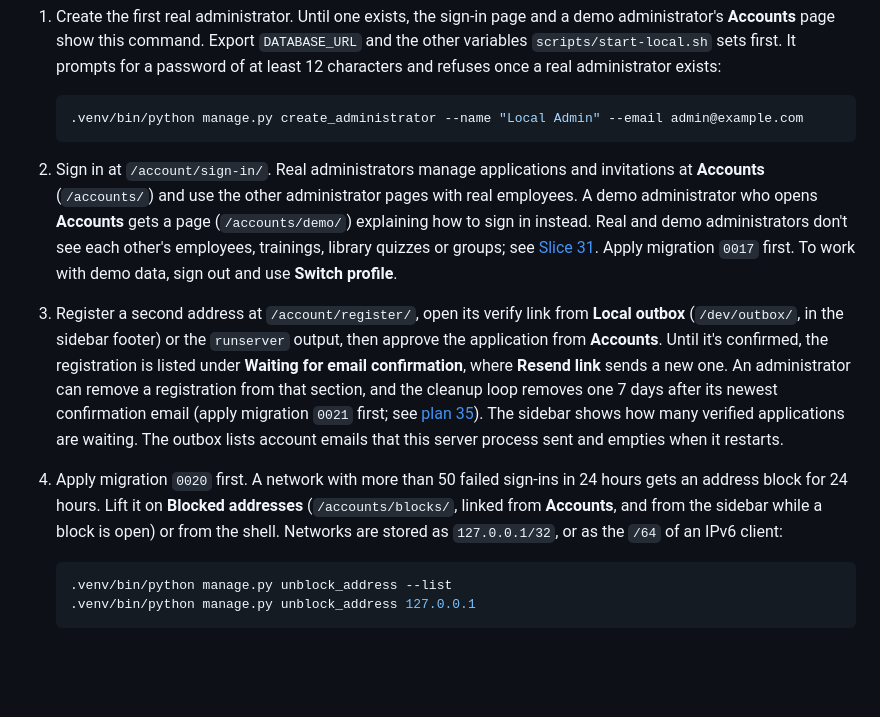
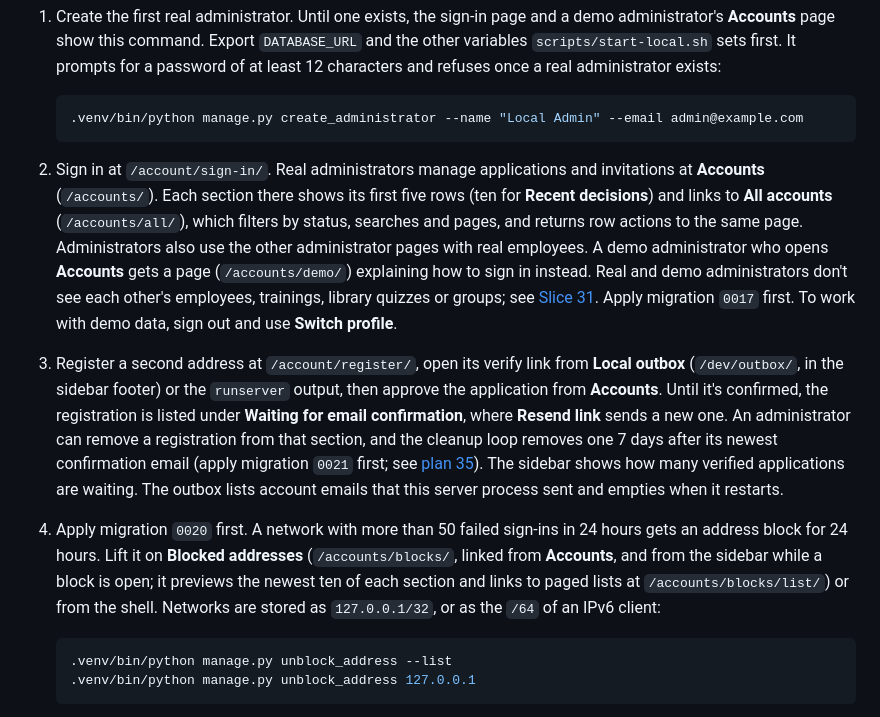
Before and after one commit to cts-janderson/employee-training-app, a Markdown page: docs/local-development.md, the part around the change. Rendered like a GitHub page; blank space fills up the shorter version.

````diff
--- a/docs/local-development.md
+++ b/docs/local-development.md
@@ -46,10 +46,10 @@ Sign-in, registration, approval, invitations and password reset work locally wit
    .venv/bin/python manage.py create_administrator --name "Local Admin" --email admin@example.com
    ```
 
-2. Sign in at `/account/sign-in/`. Real administrators manage applications and invitations at **Accounts** (`/accounts/`) and use the other administrator pages with real employees. A demo administrator who opens **Accounts** gets a page (`/accounts/demo/`) explaining how to sign in instead. Real and demo administrators don't see each other's employees, trainings, library quizzes or groups; see [Slice 31](plans/31-real-employee-workflows.md). Apply migration `0017` first. To work with demo data, sign out and use **Switch profile**.
+2. Sign in at `/account/sign-in/`. Real administrators manage applications and invitations at **Accounts** (`/accounts/`). Each section there shows its first five rows (ten for **Recent decisions**) and links to **All accounts** (`/accounts/all/`), which filters by status, searches and pages, and returns row actions to the same page. Administrators also use the other administrator pages with real employees. A demo administrator who opens **Accounts** gets a page (`/accounts/demo/`) explaining how to sign in instead. Real and demo administrators don't see each other's employees, trainings, library quizzes or groups; see [Slice 31](plans/31-real-employee-workflows.md). Apply migration `0017` first. To work with demo data, sign out and use **Switch profile**.
 3. Register a second address at `/account/register/`, open its verify link from **Local outbox** (`/dev/outbox/`, in the sidebar footer) or the `runserver` output, then approve the application from **Accounts**. Until it's confirmed, the registration is listed under **Waiting for email confirmation**, where **Resend link** sends a new one. An administrator can remove a registration from that section, and the cleanup loop removes one 7 days after its newest confirmation email (apply migration `0021` first; see [plan 35](plans/35-registration-removal-and-list-previews.md)). The sidebar shows how many verified applications are waiting. The outbox lists account emails that this server process sent and empties when it restarts.
 
-4. Apply migration `0020` first. A network with more than 50 failed sign-ins in 24 hours gets an address block for 24 hours. Lift it on **Blocked addresses** (`/accounts/blocks/`, linked from **Accounts**, and from the sidebar while a block is open) or from the shell. Networks are stored as `127.0.0.1/32`, or as the `/64` of an IPv6 client:
+4. Apply migration `0020` first. A network with more than 50 failed sign-ins in 24 hours gets an address block for 24 hours. Lift it on **Blocked addresses** (`/accounts/blocks/`, linked from **Accounts**, and from the sidebar while a block is open; it previews the newest ten of each section and links to paged lists at `/accounts/blocks/list/`) or from the shell. Networks are stored as `127.0.0.1/32`, or as the `/64` of an IPv6 client:
 
    ```bash
    .venv/bin/python manage.py unblock_address --list
````
Also changed, not shown: docs/plans/35-registration-removal-and-list-previews.md (+2 -1 lines).
